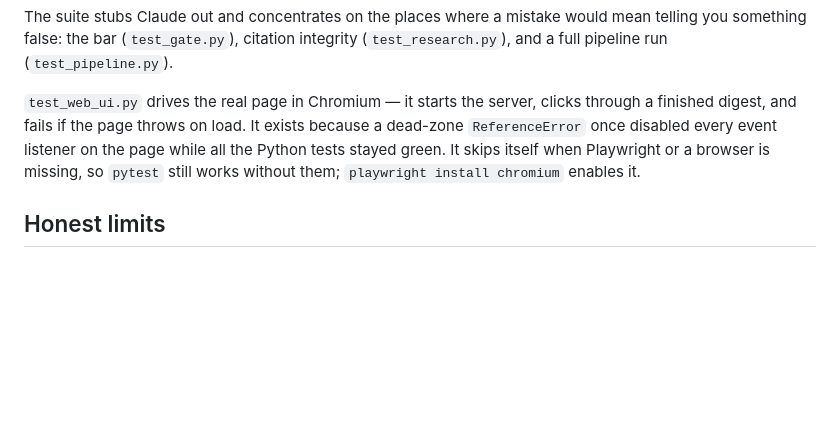
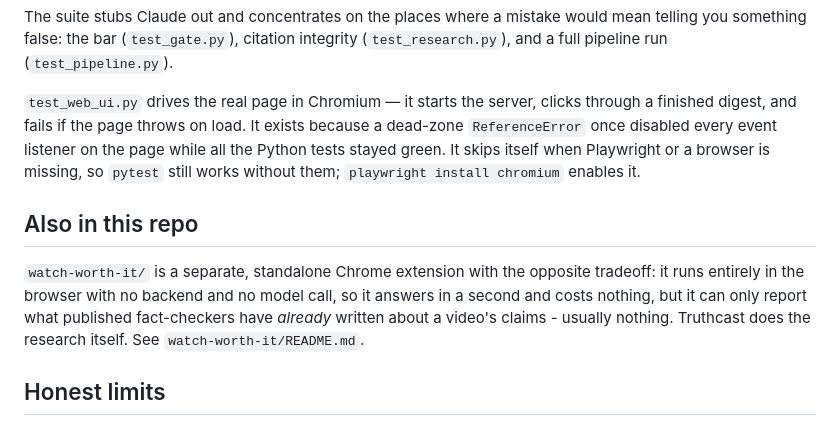
Before and after one commit to TayXs/Book-World-Engine, a Markdown page: README.md, the part around the change. Drawn GitHub-style; blank space fills up the shorter version.

Commit message:
Point the README at the Watch Worth It extension
A one-line pointer so the new top-level directory is not orphaned, and so
the tradeoff between the two is stated where someone would look: Truthcast
researches claims itself; the extension only reports what published
fact-checkers have already written, instantly and for nothing.

Co-Authored-By: Claude Opus 5 <noreply@anthropic.com>
Claude-Session: https://claude.ai/code/session_01Bx85anHZj9uJfwHeaNh99G

```diff
--- a/README.md
+++ b/README.md
@@ -162,6 +162,14 @@ the Python tests stayed green. It skips itself when Playwright or a browser is
 missing, so `pytest` still works without them; `playwright install chromium` enables
 it.
 
+## Also in this repo
+
+`watch-worth-it/` is a separate, standalone Chrome extension with the opposite
+tradeoff: it runs entirely in the browser with no backend and no model call, so
+it answers in a second and costs nothing, but it can only report what published
+fact-checkers have *already* written about a video's claims - usually nothing.
+Truthcast does the research itself. See `watch-worth-it/README.md`.
+
 ## Honest limits
 
 - **It is a filter, not an oracle.** It reduces what reaches you to claims with real,
```
